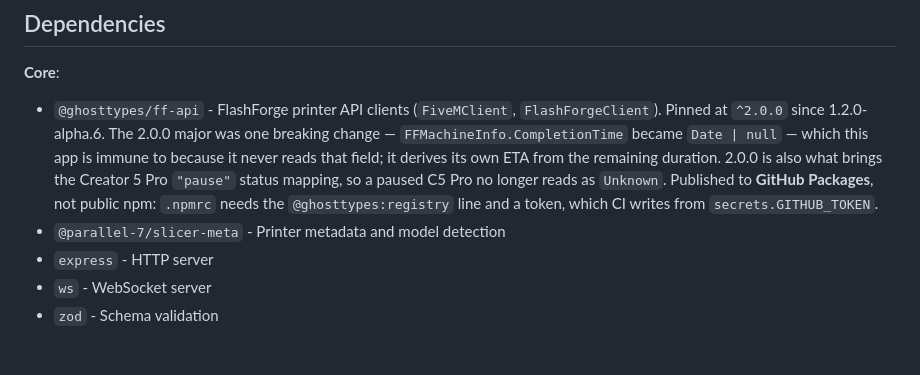
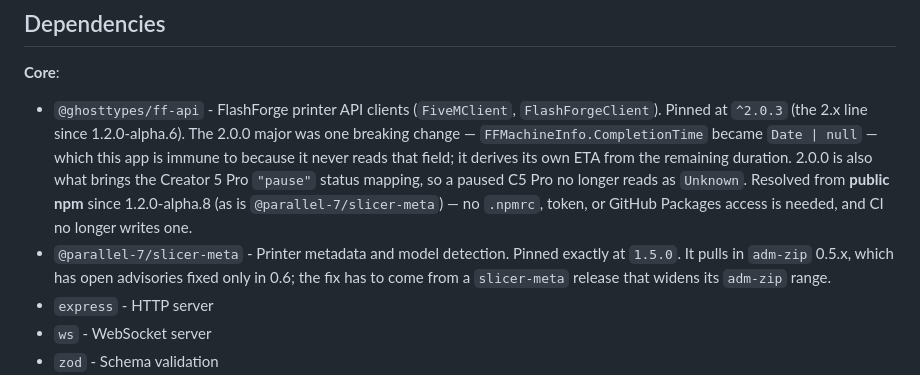
Before and after one commit to Parallel-7/FlashForgeWebUI, a Markdown page: CLAUDE.md, the part around the change. Drawn GitHub-style; blank space fills up the shorter version.

```diff
--- a/CLAUDE.md
+++ b/CLAUDE.md
@@ -235,8 +235,8 @@ Default config values live in `src/types/config.ts` and are loaded through `Conf
 ## Dependencies
 
 **Core**:
-- `@ghosttypes/ff-api` - FlashForge printer API clients (`FiveMClient`, `FlashForgeClient`). Pinned at `^2.0.0` since 1.2.0-alpha.6. The 2.0.0 major was one breaking change — `FFMachineInfo.CompletionTime` became `Date | null` — which this app is immune to because it never reads that field; it derives its own ETA from the remaining duration. 2.0.0 is also what brings the Creator 5 Pro `"pause"` status mapping, so a paused C5 Pro no longer reads as `Unknown`. Published to **GitHub Packages**, not public npm: `.npmrc` needs the `@ghosttypes:registry` line and a token, which CI writes from `secrets.GITHUB_TOKEN`.
-- `@parallel-7/slicer-meta` - Printer metadata and model detection
+- `@ghosttypes/ff-api` - FlashForge printer API clients (`FiveMClient`, `FlashForgeClient`). Pinned at `^2.0.3` (the 2.x line since 1.2.0-alpha.6). The 2.0.0 major was one breaking change — `FFMachineInfo.CompletionTime` became `Date | null` — which this app is immune to because it never reads that field; it derives its own ETA from the remaining duration. 2.0.0 is also what brings the Creator 5 Pro `"pause"` status mapping, so a paused C5 Pro no longer reads as `Unknown`. Resolved from **public npm** since 1.2.0-alpha.8 (as is `@parallel-7/slicer-meta`) — no `.npmrc`, token, or GitHub Packages access is needed, and CI no longer writes one.
+- `@parallel-7/slicer-meta` - Printer metadata and model detection. Pinned exactly at `1.5.0`. It pulls in `adm-zip` 0.5.x, which has open advisories fixed only in 0.6; the fix has to come from a `slicer-meta` release that widens its `adm-zip` range.
 - `express` - HTTP server
 - `ws` - WebSocket server
 - `zod` - Schema validation
```
Also changed, not shown: CONTRIBUTING.md (added, +154 -0 lines), README.md (+50 -20 lines).
